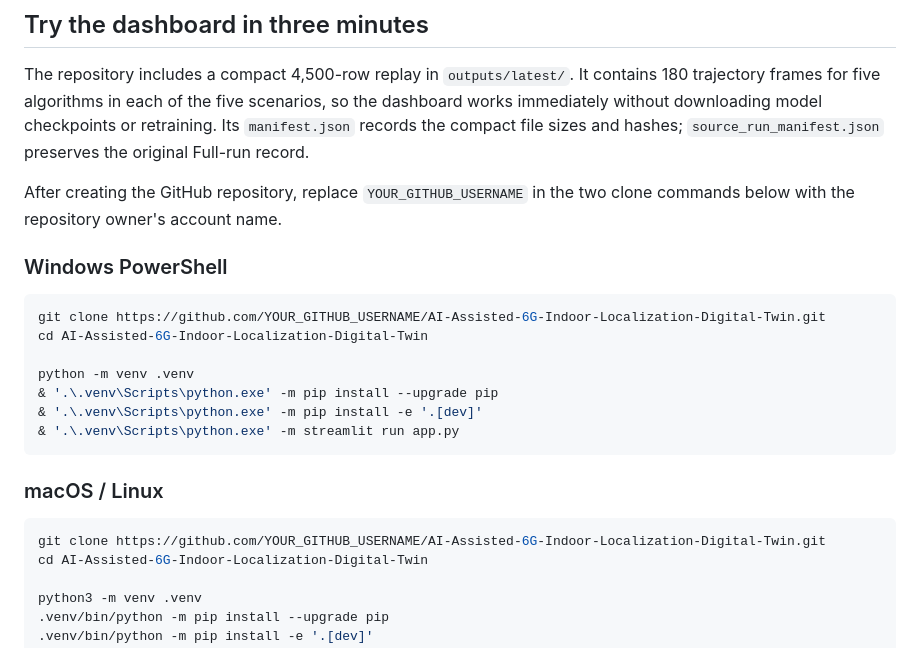
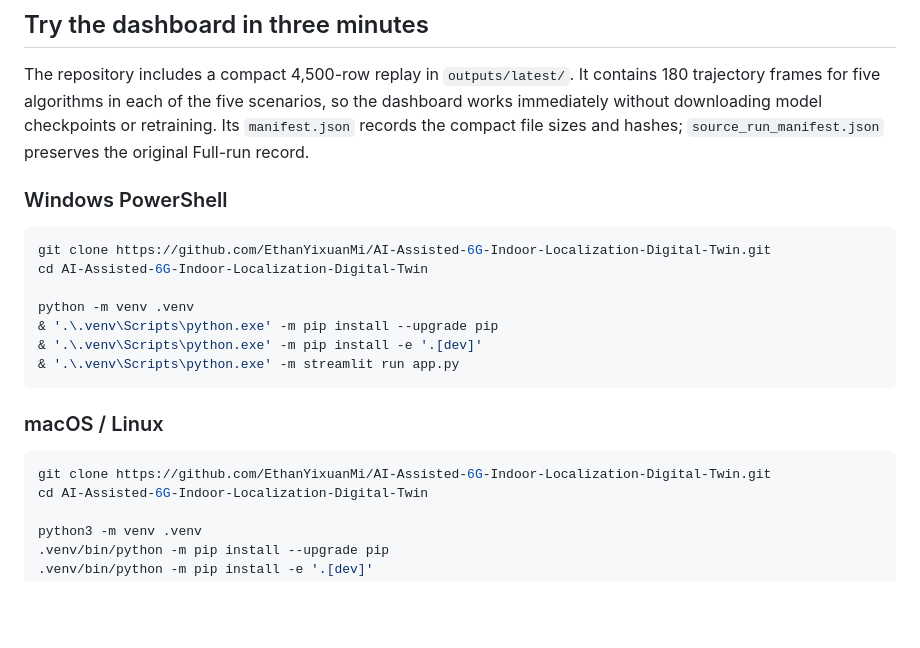
Before and after one commit to EthanYixuanMi/AI-Assisted-6G-Indoor-Localization-Digital-Twin, a Markdown page: README.md, the part around the change. Rendered like a GitHub page; blank space fills up the shorter version.

Commit message:
Fix GitHub clone commands in README
Updated clone commands in README to reflect the correct GitHub username.

````diff
--- a/README.md
+++ b/README.md
@@ -169,13 +169,11 @@ scenarios, so the dashboard works immediately without downloading model
 checkpoints or retraining. Its `manifest.json` records the compact file sizes
 and hashes; `source_run_manifest.json` preserves the original Full-run record.
 
-After creating the GitHub repository, replace `YOUR_GITHUB_USERNAME` in the
-two clone commands below with the repository owner's account name.
 
 ### Windows PowerShell
 
 ```powershell
-git clone https://github.com/YOUR_GITHUB_USERNAME/AI-Assisted-6G-Indoor-Localization-Digital-Twin.git
+git clone https://github.com/EthanYixuanMi/AI-Assisted-6G-Indoor-Localization-Digital-Twin.git
 cd AI-Assisted-6G-Indoor-Localization-Digital-Twin
 
 python -m venv .venv
@@ -187,7 +185,7 @@ python -m venv .venv
 ### macOS / Linux
 
 ```bash
-git clone https://github.com/YOUR_GITHUB_USERNAME/AI-Assisted-6G-Indoor-Localization-Digital-Twin.git
+git clone https://github.com/EthanYixuanMi/AI-Assisted-6G-Indoor-Localization-Digital-Twin.git
 cd AI-Assisted-6G-Indoor-Localization-Digital-Twin
 
 python3 -m venv .venv
````
